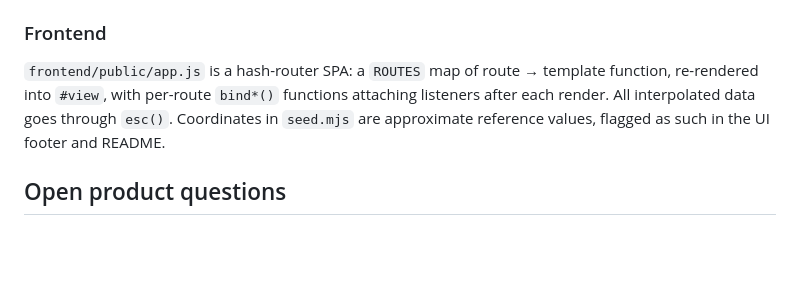
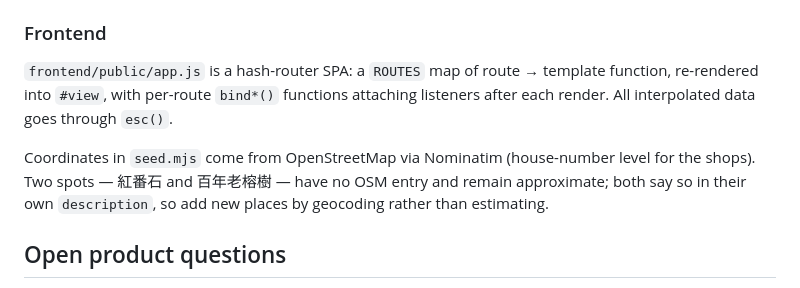
Before and after one commit to coswer-27/we-care-liu-yi, a Markdown page: CLAUDE.md, the part around the change. GitHub-like rendering; blank space fills up the shorter version.

```diff
--- a/CLAUDE.md
+++ b/CLAUDE.md
@@ -55,7 +55,9 @@ Carbon is computed in `server.mjs`: `savedKg` is the reduction against a scooter
 
 ### Frontend
 
-`frontend/public/app.js` is a hash-router SPA: a `ROUTES` map of route → template function, re-rendered into `#view`, with per-route `bind*()` functions attaching listeners after each render. All interpolated data goes through `esc()`. Coordinates in `seed.mjs` are approximate reference values, flagged as such in the UI footer and README.
+`frontend/public/app.js` is a hash-router SPA: a `ROUTES` map of route → template function, re-rendered into `#view`, with per-route `bind*()` functions attaching listeners after each render. All interpolated data goes through `esc()`.
+
+Coordinates in `seed.mjs` come from OpenStreetMap via Nominatim (house-number level for the shops). Two spots — 紅番石 and 百年老榕樹 — have no OSM entry and remain approximate; both say so in their own `description`, so add new places by geocoding rather than estimating.
 
 ## Open product questions
 
```
Also changed, not shown: README.md (+5 -4 lines).
